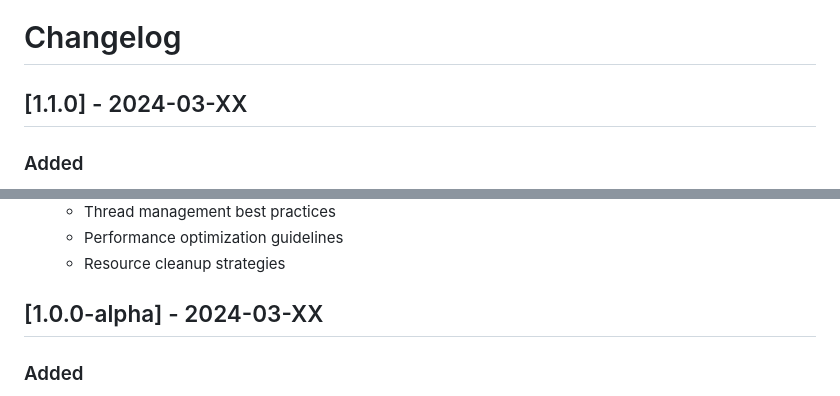
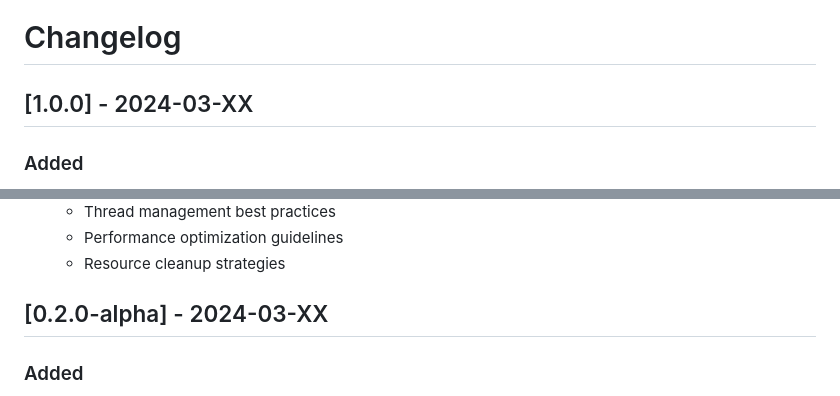
Before and after one commit to arash691/flow-dsl, a Markdown page: CHANGELOG.md, 2 parts joined by grey strips. Drawn GitHub-style.

```diff
--- a/CHANGELOG.md
+++ b/CHANGELOG.md
@@ -1,6 +1,6 @@
 # Changelog
 
-## [1.1.0] - 2024-03-XX
+## [1.0.0] - 2024-03-XX
 
 ### Added
 - Enhanced parallel execution support:
@@ -65,7 +65,7 @@
   - Performance optimization guidelines
   - Resource cleanup strategies
 
-## [1.0.0-alpha] - 2024-03-XX
+## [0.2.0-alpha] - 2024-03-XX
 
 ### Added
 - Enhanced parallel execution support:
```
